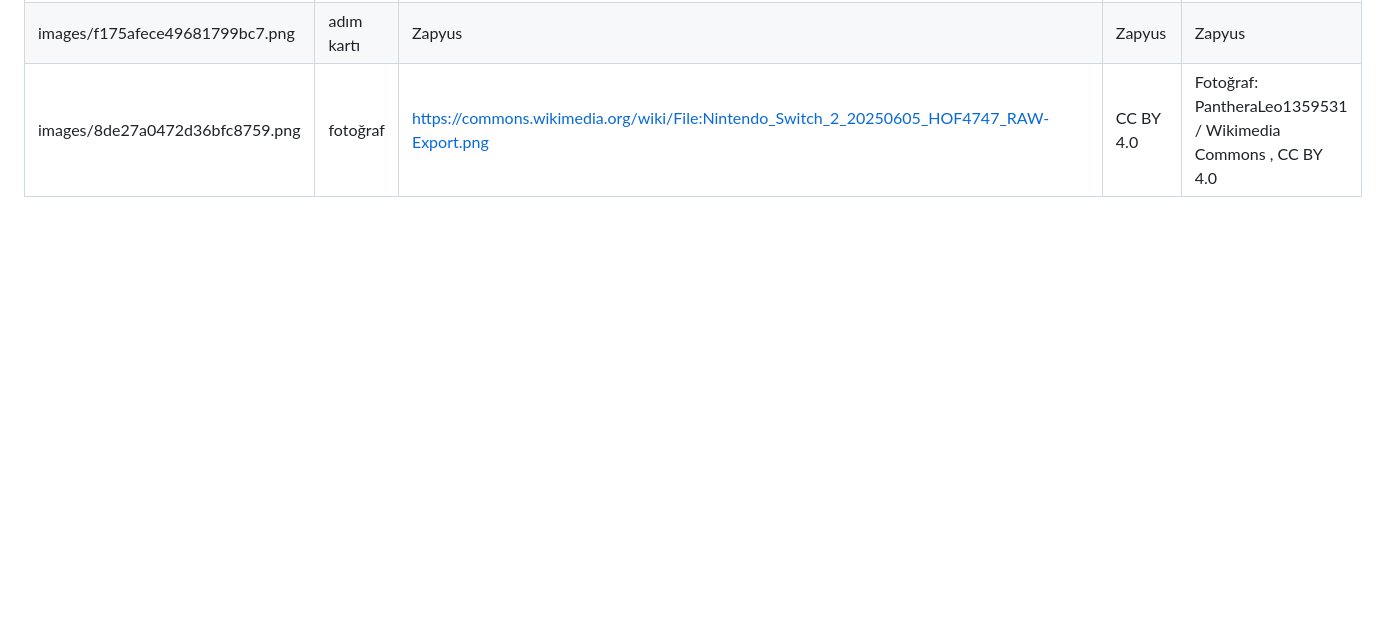
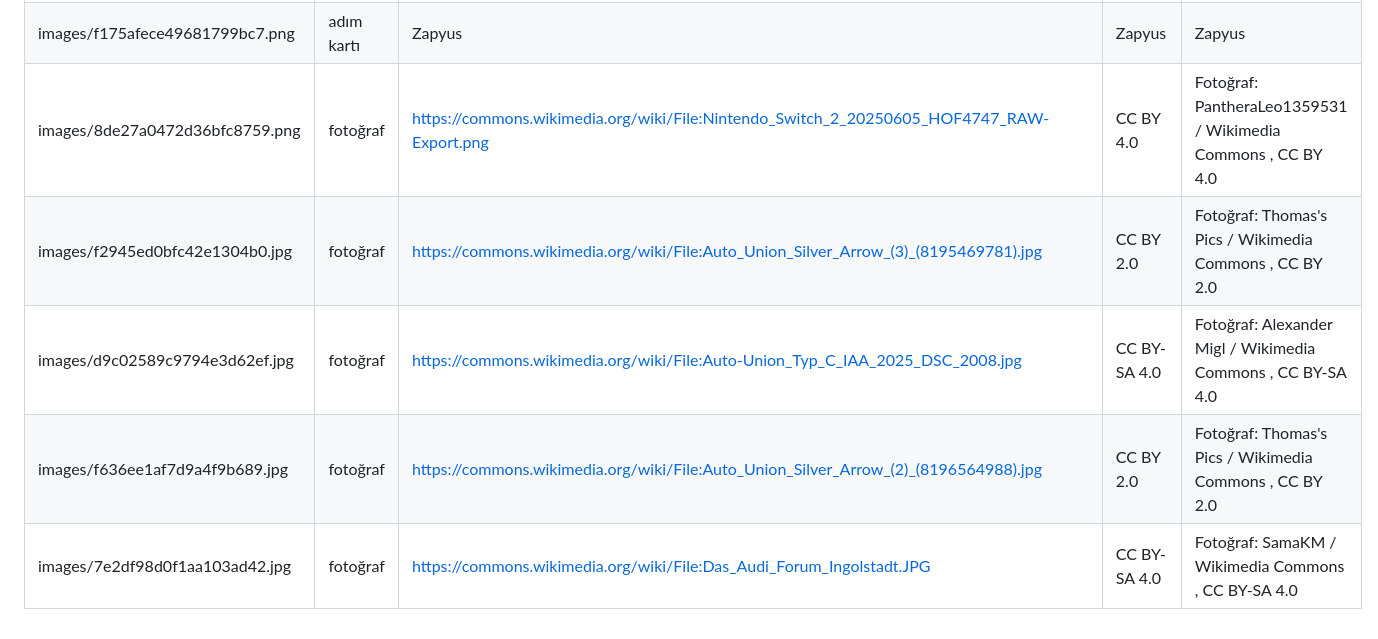
Before and after one commit to cmtrkr06/zapyus-assets, a Markdown page: CREDITS.md, the part around the change. Rendered like a GitHub page; blank space fills up the shorter version.

Commit message:
Kaynak listesi güncellendi

```diff
--- a/CREDITS.md
+++ b/CREDITS.md
@@ -30,3 +30,7 @@ Fotoğraflar Wikimedia Commons'tan, belirtilen lisansla alınmıştır; adım ka
 | images/a0ff7a8004485bb2ef5e.png | adım kartı | Zapyus | Zapyus | Zapyus |
 | images/f175afece49681799bc7.png | adım kartı | Zapyus | Zapyus | Zapyus |
 | images/8de27a0472d36bfc8759.png | fotoğraf | https://commons.wikimedia.org/wiki/File:Nintendo_Switch_2_20250605_HOF4747_RAW-Export.png | CC BY 4.0 | Fotoğraf: PantheraLeo1359531 / Wikimedia Commons , CC BY 4.0 |
+| images/f2945ed0bfc42e1304b0.jpg | fotoğraf | https://commons.wikimedia.org/wiki/File:Auto_Union_Silver_Arrow_(3)_(8195469781).jpg | CC BY 2.0 | Fotoğraf: Thomas's Pics / Wikimedia Commons , CC BY 2.0 |
+| images/d9c02589c9794e3d62ef.jpg | fotoğraf | https://commons.wikimedia.org/wiki/File:Auto-Union_Typ_C_IAA_2025_DSC_2008.jpg | CC BY-SA 4.0 | Fotoğraf: Alexander Migl / Wikimedia Commons , CC BY-SA 4.0 |
+| images/f636ee1af7d9a4f9b689.jpg | fotoğraf | https://commons.wikimedia.org/wiki/File:Auto_Union_Silver_Arrow_(2)_(8196564988).jpg | CC BY 2.0 | Fotoğraf: Thomas's Pics / Wikimedia Commons , CC BY 2.0 |
+| images/7e2df98d0f1aa103ad42.jpg | fotoğraf | https://commons.wikimedia.org/wiki/File:Das_Audi_Forum_Ingolstadt.JPG | CC BY-SA 4.0 | Fotoğraf: SamaKM / Wikimedia Commons , CC BY-SA 4.0 |
```
